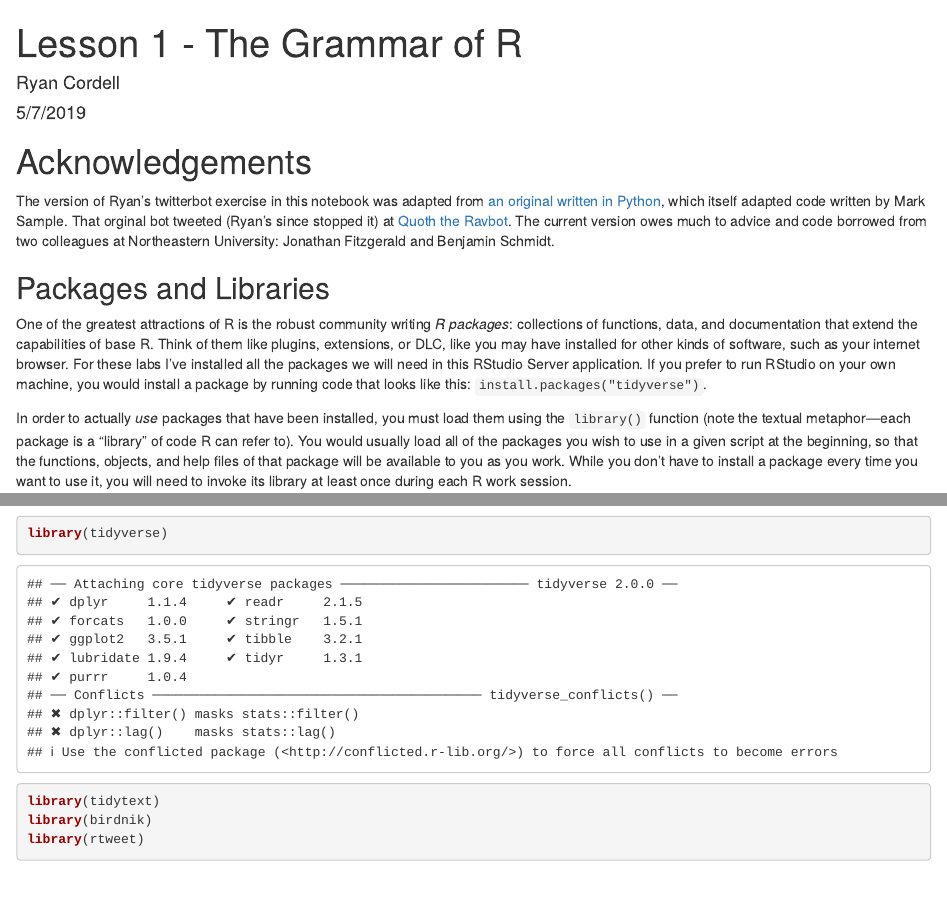
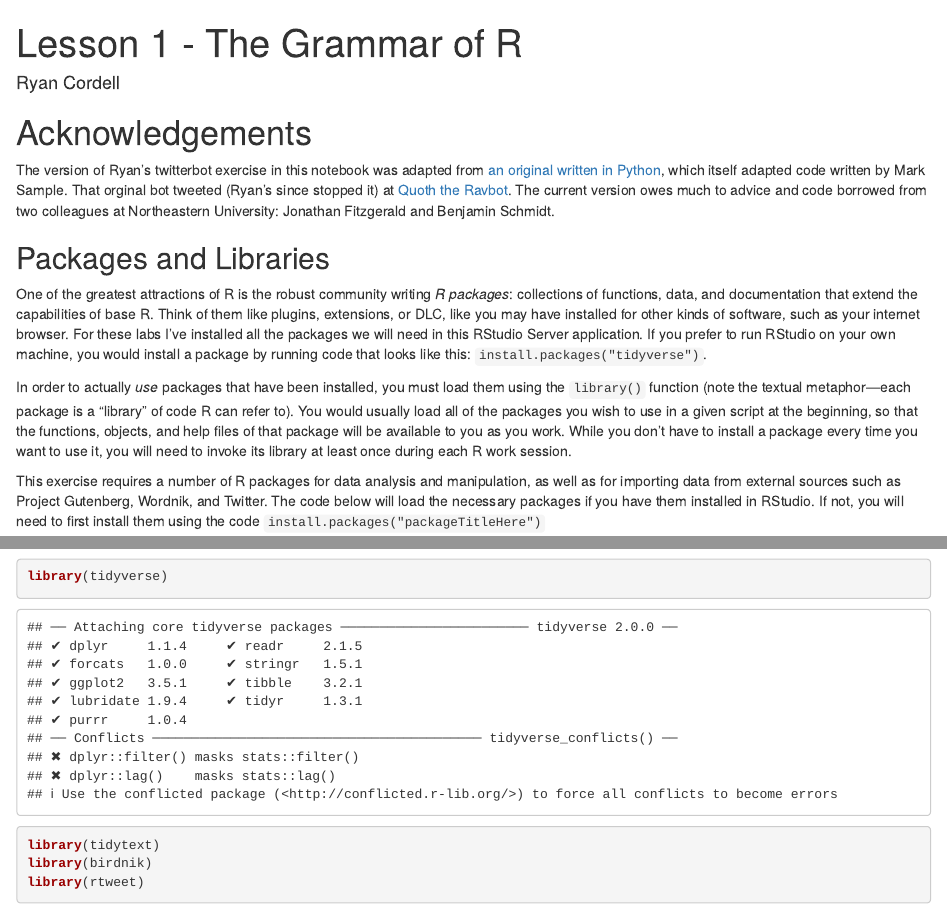
Before and after one commit to rccordell/DHSI-HDA, an R Markdown document (exercises/1-GrammaR.Rmd): the page in a window 1100 px wide, from its top, and a second part further down, joined at a grey line. Rendered offline with R 4.5, knitr and Pandoc, with nearby package versions; code that draws random numbers runs with fixed seeds of ours; some code elsewhere in the file could not run offline.

Commit message:
update header

```diff
--- a/exercises/1-GrammaR.Rmd
+++ b/exercises/1-GrammaR.Rmd
@@ -1,7 +1,6 @@
 ---
 title: "Lesson 1 - The Grammar of R"
 author: "Ryan Cordell"
-date: "5/7/2019"
 output: html_notebook
 editor_options:
   chunk_output_type: console
```
